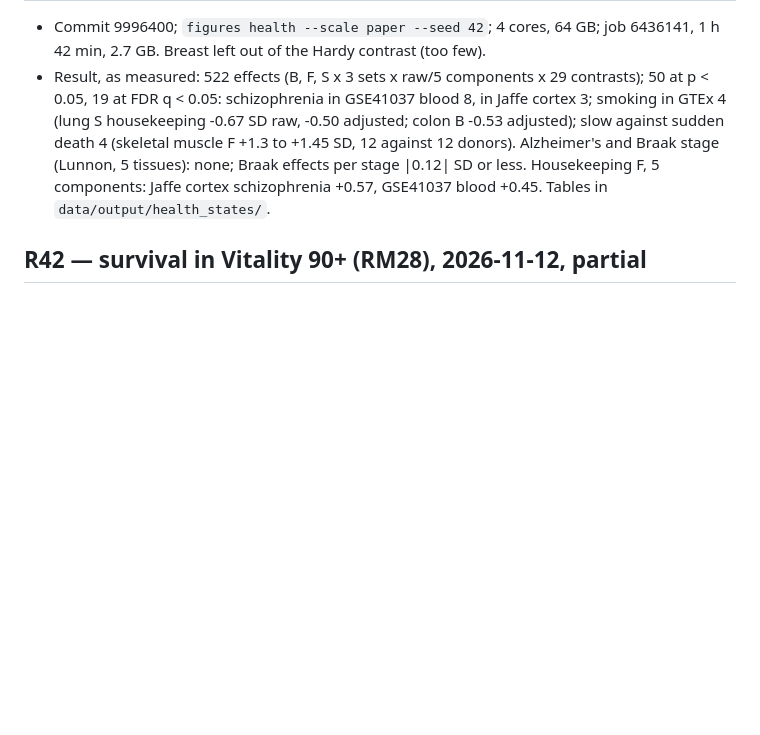
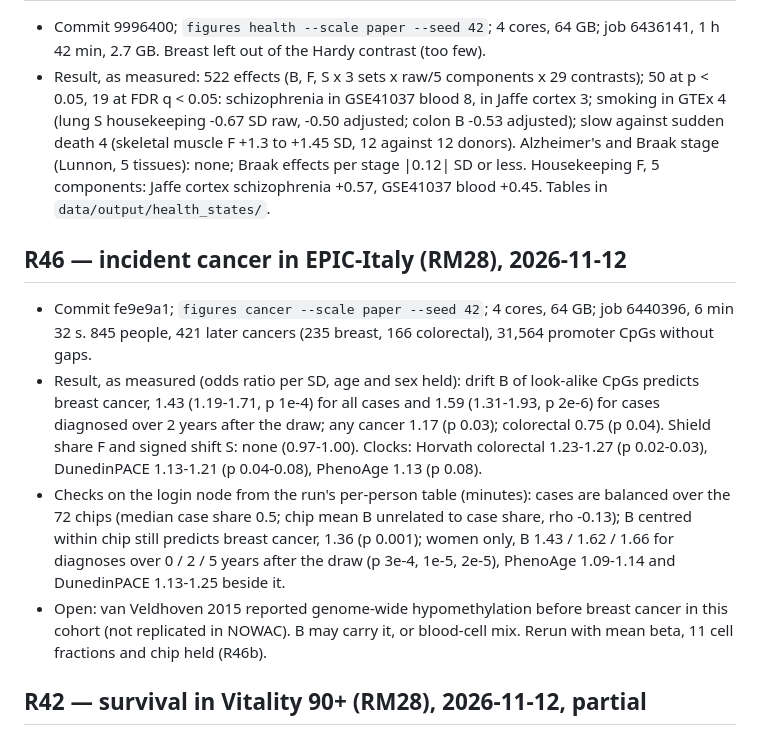
Before and after one commit to longevity-genie/entropy-age, a Markdown page: docs/RUN_LOG.md, the part around the change. GitHub-like rendering; blank space fills up the shorter version.

```diff
--- a/docs/RUN_LOG.md
+++ b/docs/RUN_LOG.md
@@ -24,6 +24,21 @@ commit it ran, its job ids, its scale and seed, and its result or its failure wi
   +1.45 SD, 12 against 12 donors). Alzheimer's and Braak stage (Lunnon, 5 tissues): none; Braak effects per stage
   |0.12| SD or less. Housekeeping F, 5 components: Jaffe cortex schizophrenia +0.57, GSE41037 blood +0.45.
   Tables in `data/output/health_states/`.
+
+## R46 — incident cancer in EPIC-Italy (RM28), 2026-11-12
+
+- Commit fe9e9a1; `figures cancer --scale paper --seed 42`; 4 cores, 64 GB; job 6440396, 6 min 32 s. 845 people,
+  421 later cancers (235 breast, 166 colorectal), 31,564 promoter CpGs without gaps.
+- Result, as measured (odds ratio per SD, age and sex held): drift B of look-alike CpGs predicts breast cancer, 1.43
+  (1.19-1.71, p 1e-4) for all cases and 1.59 (1.31-1.93, p 2e-6) for cases diagnosed over 2 years after the draw;
+  any cancer 1.17 (p 0.03); colorectal 0.75 (p 0.04). Shield share F and signed shift S: none (0.97-1.00). Clocks:
+  Horvath colorectal 1.23-1.27 (p 0.02-0.03), DunedinPACE 1.13-1.21 (p 0.04-0.08), PhenoAge 1.13 (p 0.08).
+- Checks on the login node from the run's per-person table (minutes): cases are balanced over the 72 chips (median
+  case share 0.5; chip mean B unrelated to case share, rho -0.13); B centred within chip still predicts breast
+  cancer, 1.36 (p 0.001); women only, B 1.43 / 1.62 / 1.66 for diagnoses over 0 / 2 / 5 years after the draw
+  (p 3e-4, 1e-5, 2e-5), PhenoAge 1.09-1.14 and DunedinPACE 1.13-1.25 beside it.
+- Open: van Veldhoven 2015 reported genome-wide hypomethylation before breast cancer in this cohort (not replicated
+  in NOWAC). B may carry it, or blood-cell mix. Rerun with mean beta, 11 cell fractions and chip held (R46b).
 
 ## R42 — survival in Vitality 90+ (RM28), 2026-11-12, partial
 
```
Also changed, not shown: docs/CHANGELOG.md (+1 -0 lines), docs/RUNS.md (+6 -7 lines), docs/figures/incident_cancer.png (added), 4 other files.
